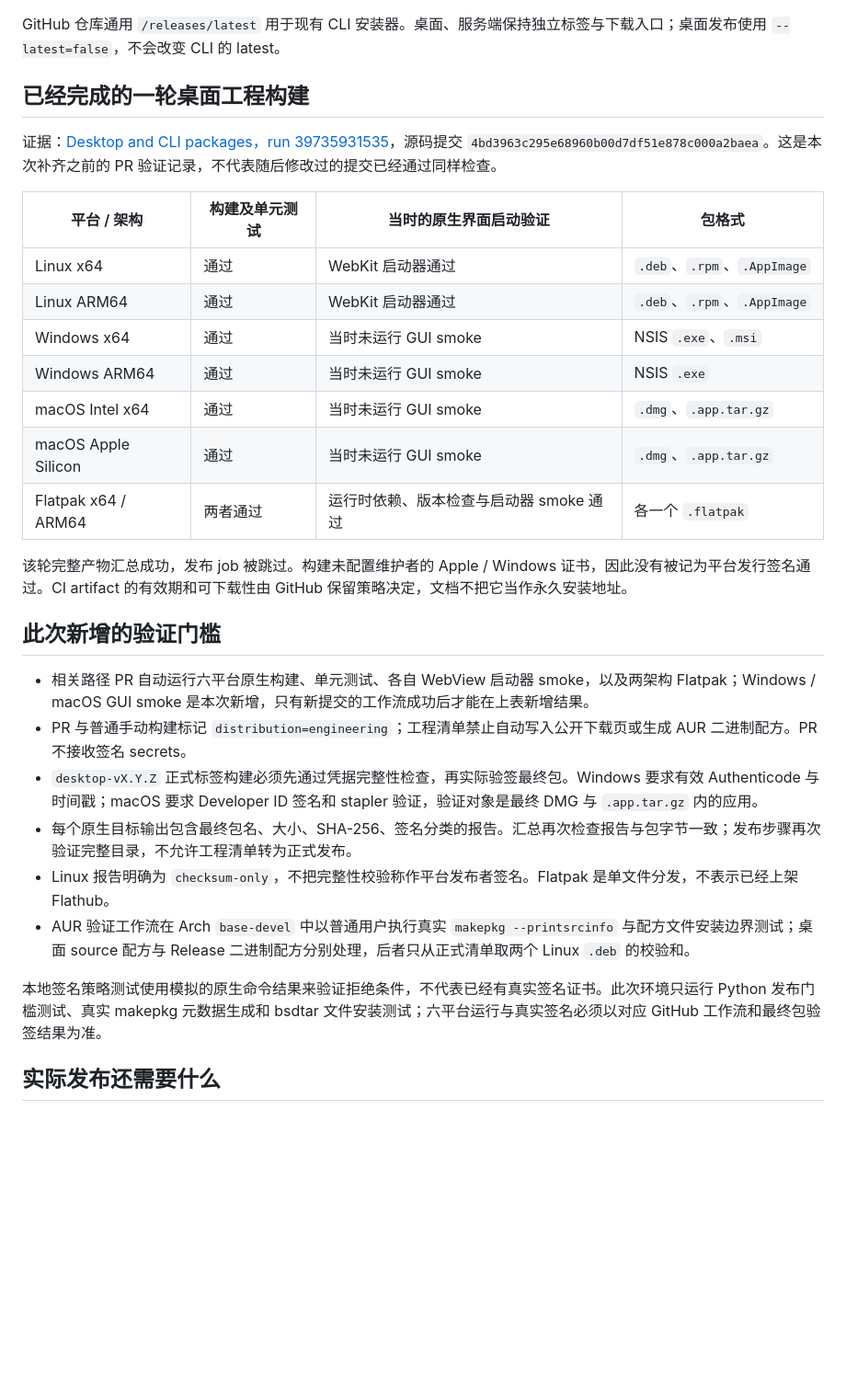
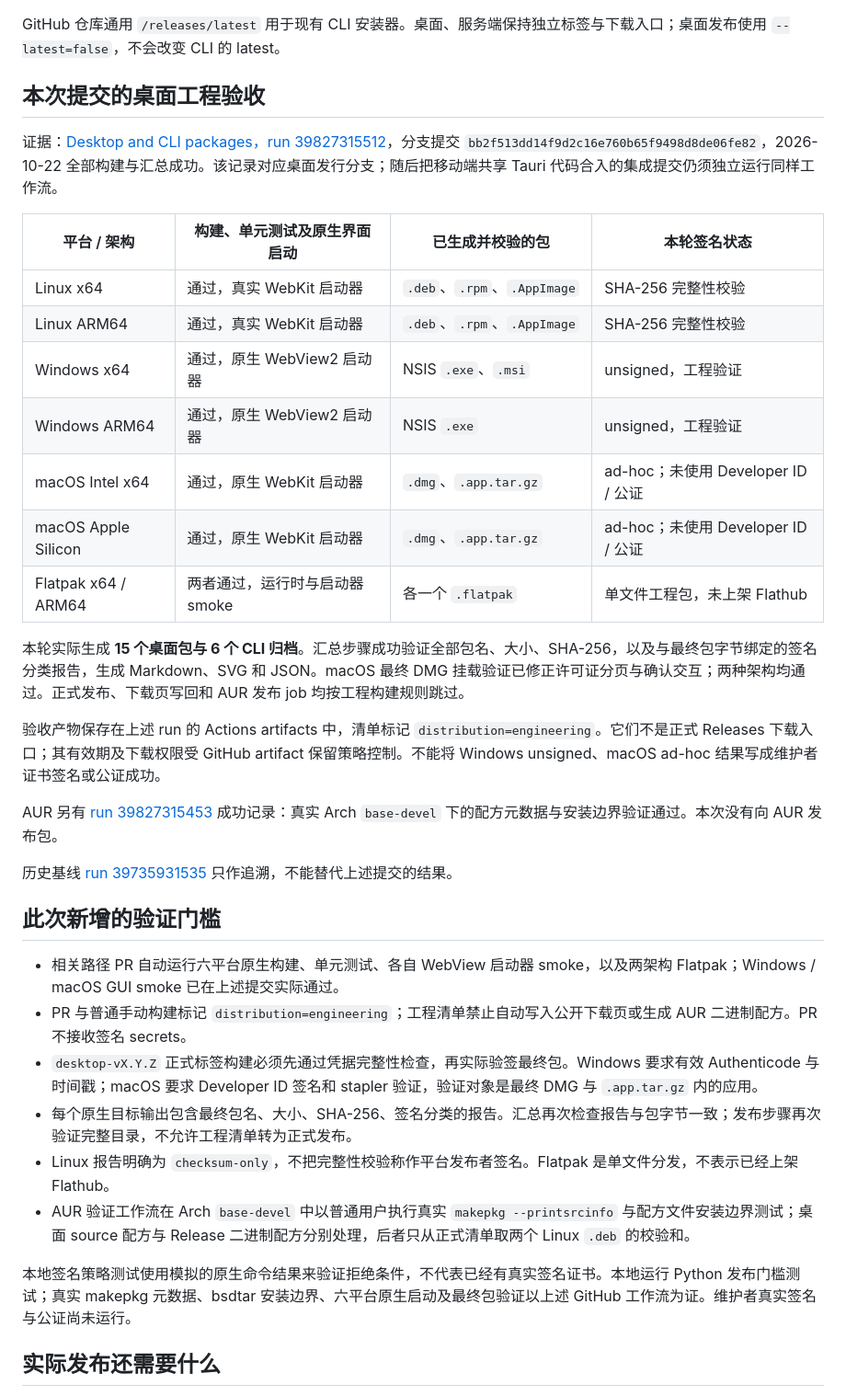
Before and after one commit to TokenNotIncluded/hireferry, a Markdown page: docs/desktop-release-status.md, the part around the change. Shown at 92% size. GitHub-like rendering; blank space fills up the shorter version.

Commit message:
Record verified six-platform desktop packages and engineering signing status

```diff
--- a/docs/desktop-release-status.md
+++ b/docs/desktop-release-status.md
@@ -13,32 +13,38 @@
 
 GitHub 仓库通用 `/releases/latest` 用于现有 CLI 安装器。桌面、服务端保持独立标签与下载入口；桌面发布使用 `--latest=false`，不会改变 CLI 的 latest。
 
-## 已经完成的一轮桌面工程构建
+## 本次提交的桌面工程验收
 
-证据：[Desktop and CLI packages，run 39735931535](https://github.com/TokenNotIncluded/hireferry/actions/runs/39735931535)，源码提交 `4bd3963c295e68960b00d7df51e878c000a2baea`。这是本次补齐之前的 PR 验证记录，不代表随后修改过的提交已经通过同样检查。
+证据：[Desktop and CLI packages，run 39827315512](https://github.com/TokenNotIncluded/hireferry/actions/runs/39827315512)，分支提交 `bb2f513dd14f9d2c16e760b65f9498d8de06fe82`，2026-10-22 全部构建与汇总成功。该记录对应桌面发行分支；随后把移动端共享 Tauri 代码合入的集成提交仍须独立运行同样工作流。
 
-| 平台 / 架构 | 构建及单元测试 | 当时的原生界面启动验证 | 包格式 |
+| 平台 / 架构 | 构建、单元测试及原生界面启动 | 已生成并校验的包 | 本轮签名状态 |
 | --- | --- | --- | --- |
-| Linux x64 | 通过 | WebKit 启动器通过 | `.deb`、`.rpm`、`.AppImage` |
-| Linux ARM64 | 通过 | WebKit 启动器通过 | `.deb`、`.rpm`、`.AppImage` |
-| Windows x64 | 通过 | 当时未运行 GUI smoke | NSIS `.exe`、`.msi` |
-| Windows ARM64 | 通过 | 当时未运行 GUI smoke | NSIS `.exe` |
-| macOS Intel x64 | 通过 | 当时未运行 GUI smoke | `.dmg`、`.app.tar.gz` |
-| macOS Apple Silicon | 通过 | 当时未运行 GUI smoke | `.dmg`、`.app.tar.gz` |
-| Flatpak x64 / ARM64 | 两者通过 | 运行时依赖、版本检查与启动器 smoke 通过 | 各一个 `.flatpak` |
+| Linux x64 | 通过，真实 WebKit 启动器 | `.deb`、`.rpm`、`.AppImage` | SHA-256 完整性校验 |
+| Linux ARM64 | 通过，真实 WebKit 启动器 | `.deb`、`.rpm`、`.AppImage` | SHA-256 完整性校验 |
+| Windows x64 | 通过，原生 WebView2 启动器 | NSIS `.exe`、`.msi` | unsigned，工程验证 |
+| Windows ARM64 | 通过，原生 WebView2 启动器 | NSIS `.exe` | unsigned，工程验证 |
+| macOS Intel x64 | 通过，原生 WebKit 启动器 | `.dmg`、`.app.tar.gz` | ad-hoc；未使用 Developer ID / 公证 |
+| macOS Apple Silicon | 通过，原生 WebKit 启动器 | `.dmg`、`.app.tar.gz` | ad-hoc；未使用 Developer ID / 公证 |
+| Flatpak x64 / ARM64 | 两者通过，运行时与启动器 smoke | 各一个 `.flatpak` | 单文件工程包，未上架 Flathub |
 
-该轮完整产物汇总成功，发布 job 被跳过。构建未配置维护者的 Apple / Windows 证书，因此没有被记为平台发行签名通过。CI artifact 的有效期和可下载性由 GitHub 保留策略决定，文档不把它当作永久安装地址。
+本轮实际生成 **15 个桌面包与 6 个 CLI 归档**。汇总步骤成功验证全部包名、大小、SHA-256，以及与最终包字节绑定的签名分类报告，生成 Markdown、SVG 和 JSON。macOS 最终 DMG 挂载验证已修正许可证分页与确认交互；两种架构均通过。正式发布、下载页写回和 AUR 发布 job 均按工程构建规则跳过。
+
+验收产物保存在上述 run 的 Actions artifacts 中，清单标记 `distribution=engineering`。它们不是正式 Releases 下载入口；其有效期及下载权限受 GitHub artifact 保留策略控制。不能将 Windows unsigned、macOS ad-hoc 结果写成维护者证书签名或公证成功。
+
+AUR 另有 [run 39827315453](https://github.com/TokenNotIncluded/hireferry/actions/runs/39827315453) 成功记录：真实 Arch `base-devel` 下的配方元数据与安装边界验证通过。本次没有向 AUR 发布包。
+
+历史基线 [run 39735931535](https://github.com/TokenNotIncluded/hireferry/actions/runs/39735931535) 只作追溯，不能替代上述提交的结果。
 
 ## 此次新增的验证门槛
 
-- 相关路径 PR 自动运行六平台原生构建、单元测试、各自 WebView 启动器 smoke，以及两架构 Flatpak；Windows / macOS GUI smoke 是本次新增，只有新提交的工作流成功后才能在上表新增结果。
+- 相关路径 PR 自动运行六平台原生构建、单元测试、各自 WebView 启动器 smoke，以及两架构 Flatpak；Windows / macOS GUI smoke 已在上述提交实际通过。
 - PR 与普通手动构建标记 `distribution=engineering`；工程清单禁止自动写入公开下载页或生成 AUR 二进制配方。PR 不接收签名 secrets。
 - `desktop-vX.Y.Z` 正式标签构建必须先通过凭据完整性检查，再实际验签最终包。Windows 要求有效 Authenticode 与时间戳；macOS 要求 Developer ID 签名和 stapler 验证，验证对象是最终 DMG 与 `.app.tar.gz` 内的应用。
 - 每个原生目标输出包含最终包名、大小、SHA-256、签名分类的报告。汇总再次检查报告与包字节一致；发布步骤再次验证完整目录，不允许工程清单转为正式发布。
 - Linux 报告明确为 `checksum-only`，不把完整性校验称作平台发布者签名。Flatpak 是单文件分发，不表示已经上架 Flathub。
 - AUR 验证工作流在 Arch `base-devel` 中以普通用户执行真实 `makepkg --printsrcinfo` 与配方文件安装边界测试；桌面 source 配方与 Release 二进制配方分别处理，后者只从正式清单取两个 Linux `.deb` 的校验和。
 
-本地签名策略测试使用模拟的原生命令结果来验证拒绝条件，不代表已经有真实签名证书。此次环境只运行 Python 发布门槛测试、真实 makepkg 元数据生成和 bsdtar 文件安装测试；六平台运行与真实签名必须以对应 GitHub 工作流和最终包验签结果为准。
+本地签名策略测试使用模拟的原生命令结果来验证拒绝条件，不代表已经有真实签名证书。本地运行 Python 发布门槛测试；真实 makepkg 元数据、bsdtar 安装边界、六平台原生启动及最终包验证以上述 GitHub 工作流为证。维护者真实签名与公证尚未运行。
 
 ## 实际发布还需要什么
 
```
Also changed, not shown: docs/desktop.md (+1 -1 lines).
